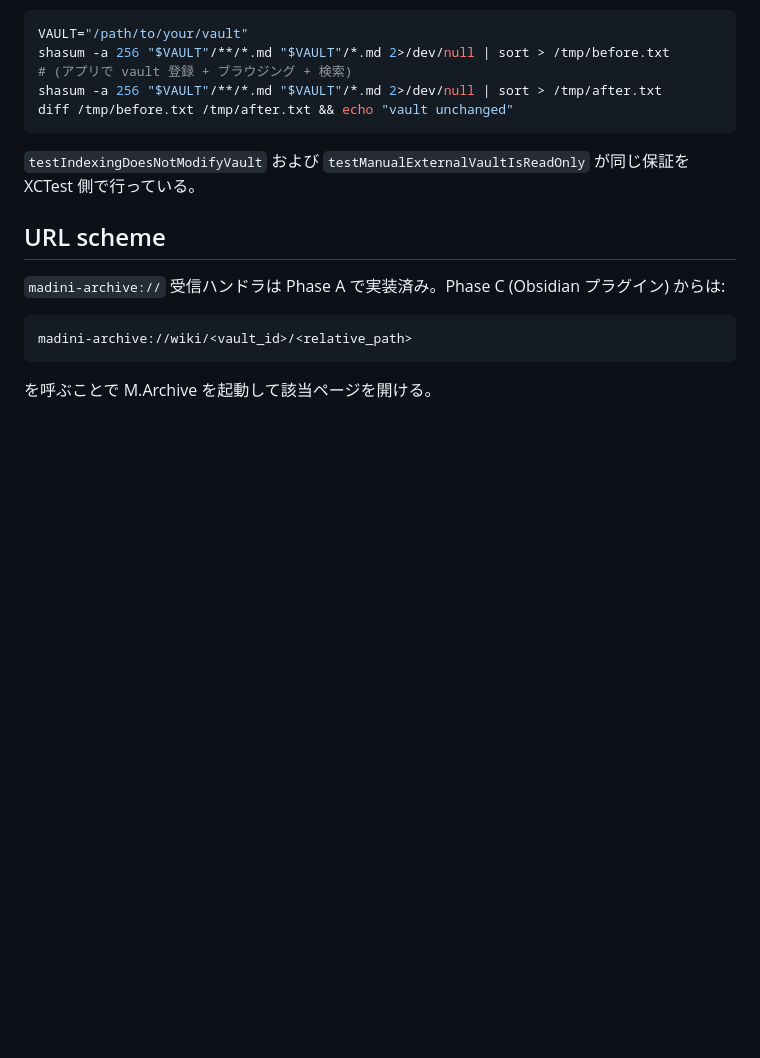
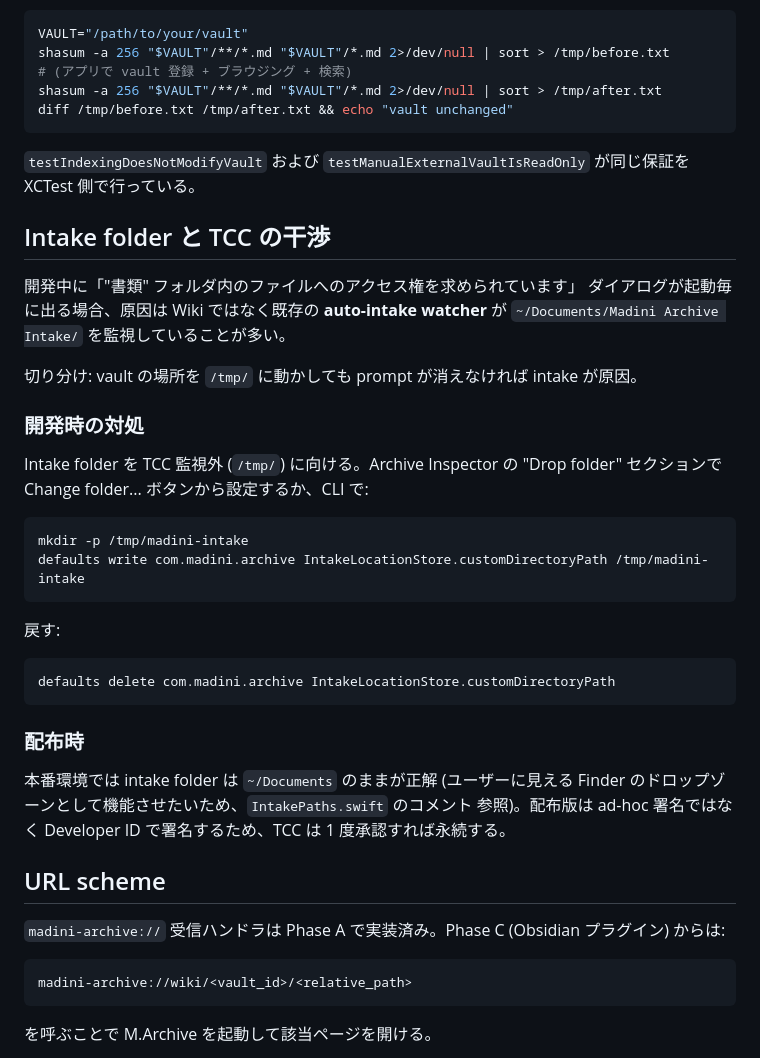
Before and after one commit to hitosukun/Madini-Archive-Swift, a Markdown page: docs/notes/wiki-dev-notes.md, the part around the change. Rendered like a GitHub page; blank space fills up the shorter version.

Commit message:
Note auto-intake's TCC interaction in wiki-dev-notes
Discovered during Phase A live testing: the recurring Documents-folder
TCC prompt that looked like a Wiki bug was actually the existing
auto-intake watcher (~/Documents/Madini Archive Intake/) firing on
every launch. The Wiki bookmark resolve fix was correct but invisible
because the intake watcher kept the prompt alive on its own.

Document the diagnosis path (move vault to /tmp, see if prompt
persists), the dev-mode fix (Archive Inspector's Drop folder UI or
the equivalent `defaults write` on
IntakeLocationStore.customDirectoryPath), and why production should
keep ~/Documents as the default (Finder discoverability — see
IntakePaths.swift).

Co-Authored-By: Claude Opus 4.6 <noreply@anthropic.com>

````diff
--- a/docs/notes/wiki-dev-notes.md
+++ b/docs/notes/wiki-dev-notes.md
@@ -70,6 +70,37 @@ diff /tmp/before.txt /tmp/after.txt && echo "vault unchanged"
 `testIndexingDoesNotModifyVault` および `testManualExternalVaultIsReadOnly`
 が同じ保証を XCTest 側で行っている。
 
+## Intake folder と TCC の干渉
+
+開発中に「"書類" フォルダ内のファイルへのアクセス権を求められています」
+ダイアログが起動毎に出る場合、原因は Wiki ではなく既存の **auto-intake watcher**
+が `~/Documents/Madini Archive Intake/` を監視していることが多い。
+
+切り分け: vault の場所を `/tmp/` に動かしても prompt が消えなければ intake が原因。
+
+### 開発時の対処
+
+Intake folder を TCC 監視外 (`/tmp/`) に向ける。Archive Inspector の
+"Drop folder" セクションで Change folder... ボタンから設定するか、CLI で:
+
+```bash
+mkdir -p /tmp/madini-intake
+defaults write com.madini.archive IntakeLocationStore.customDirectoryPath /tmp/madini-intake
+```
+
+戻す:
+
+```bash
+defaults delete com.madini.archive IntakeLocationStore.customDirectoryPath
+```
+
+### 配布時
+
+本番環境では intake folder は `~/Documents` のままが正解 (ユーザーに見える
+Finder のドロップゾーンとして機能させたいため、`IntakePaths.swift` のコメント
+参照)。配布版は ad-hoc 署名ではなく Developer ID で署名するため、TCC は
+1 度承認すれば永続する。
+
 ## URL scheme
 
 `madini-archive://` 受信ハンドラは Phase A で実装済み。Phase C (Obsidian
````
